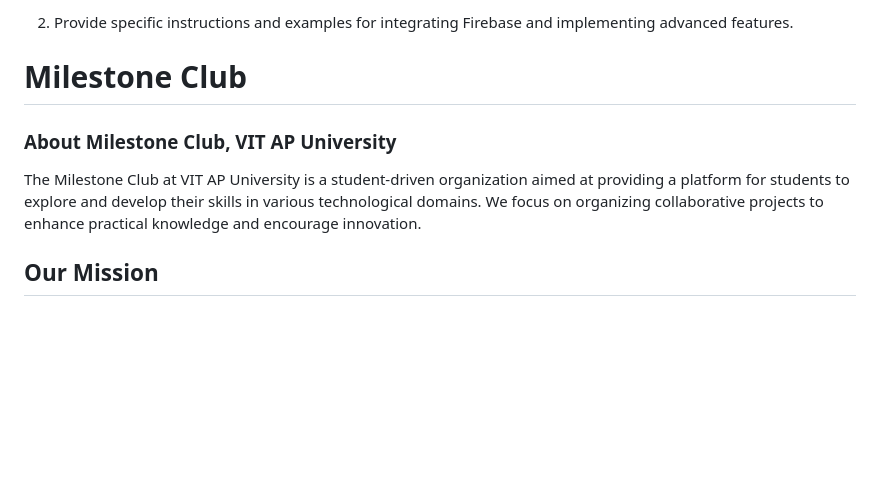
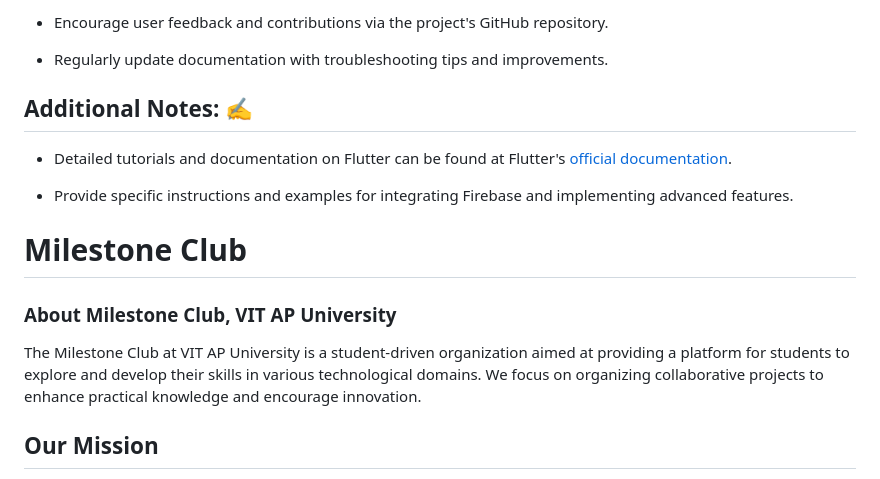
Before and after one commit to milestone-club/task_crafter_app, a Markdown page: README.md, the part around the change printed below. Rendered like a GitHub page; blank space fills up the shorter version.

```diff
--- a/README.md
+++ b/README.md
@@ -85,14 +79,21 @@ Regularly update documentation with troubleshooting tips and improvements.
 
-2. Provide specific instructions and examples for integrating Firebase and implementing advanced features.
+- Encourage user feedback and contributions via the project's GitHub repository.
+
+- Regularly update documentation with troubleshooting tips and improvements.
+
+
+## **Additional Notes:** ✍️
+
+- Detailed tutorials and documentation on Flutter can be found at Flutter's [official documentation](https://docs.flutter.dev/).
+
+- Provide specific instructions and examples for integrating Firebase and implementing advanced features.
 
 
 # Milestone Club
 
-
 ### About Milestone Club, VIT AP University
 
 The Milestone Club at VIT AP University is a student-driven organization aimed at providing a platform for students to explore and develop their skills in various technological domains. We focus on organizing collaborative projects to enhance practical knowledge and encourage innovation.
-
 
 ## Our Mission
 
```
Also changed, not shown: other parts of README.md (+29 -35 lines).
